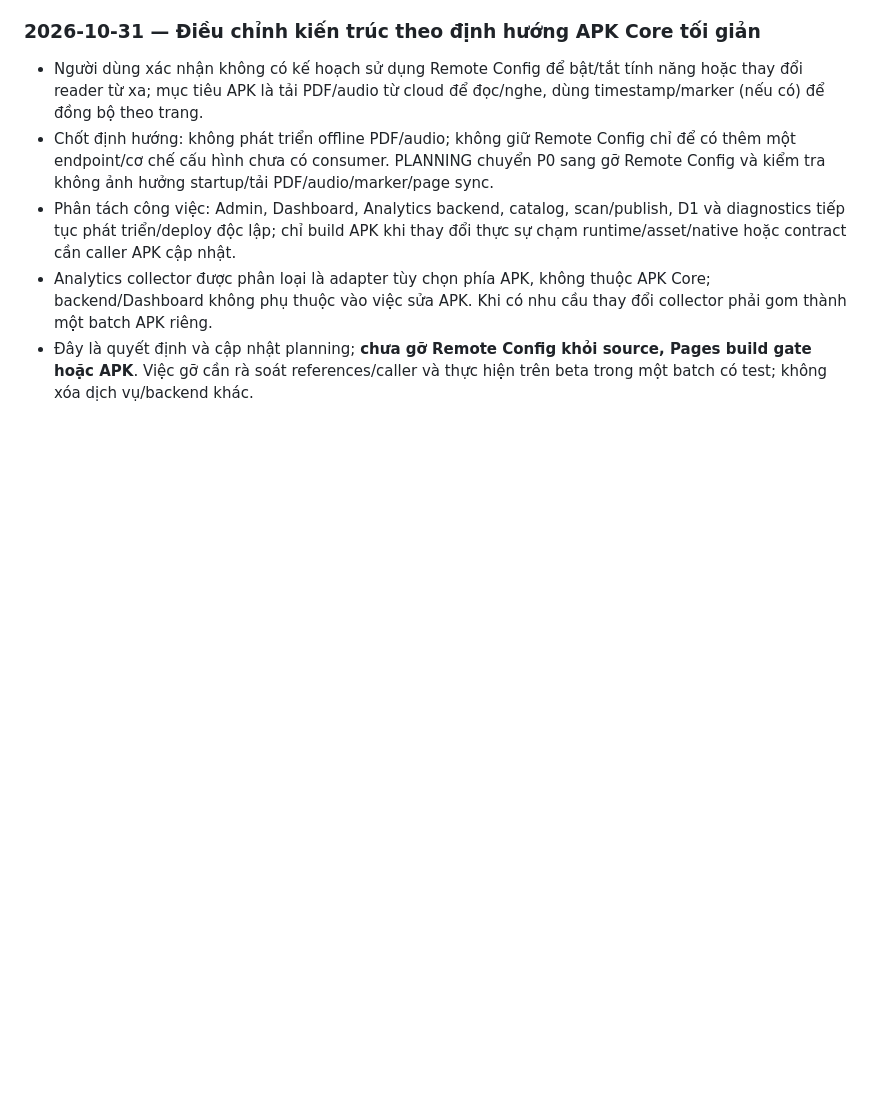
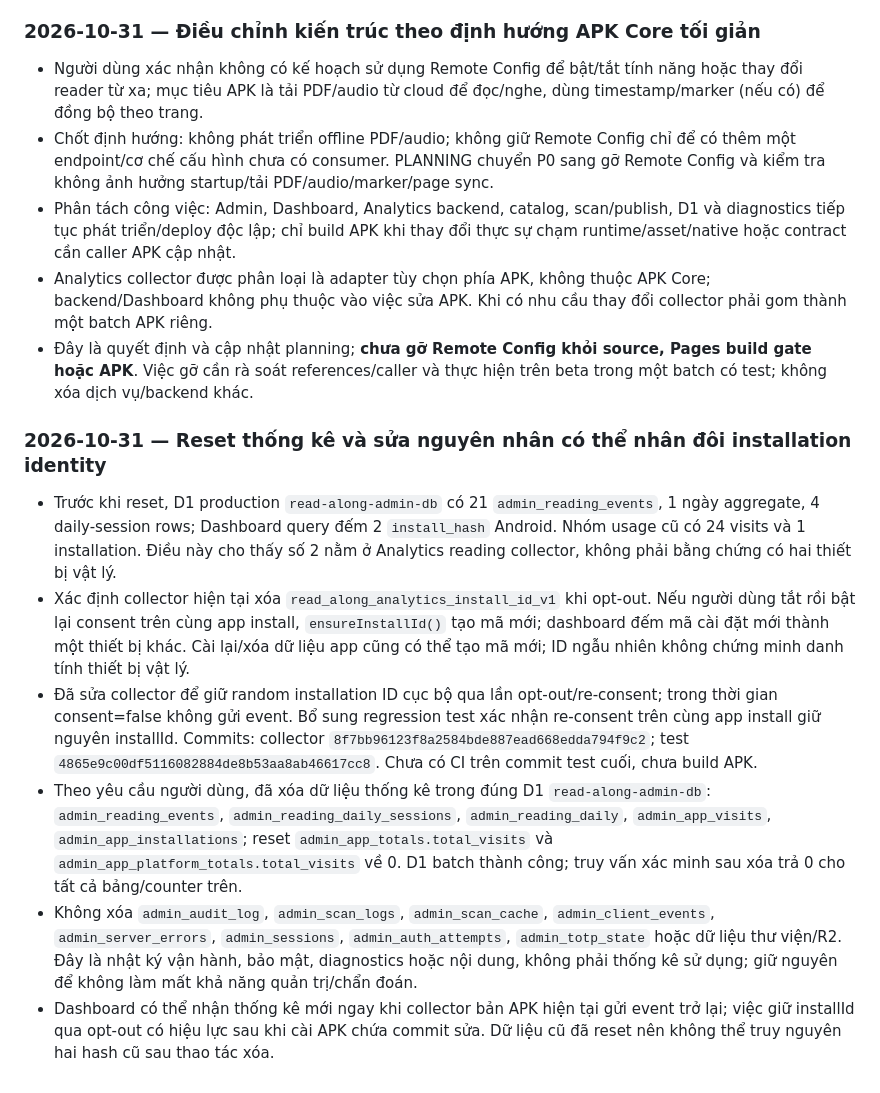
Before and after one commit to blamag999/read-along-android, a Markdown page: ROADMAP.md, the part around the change. GitHub-like rendering; blank space fills up the shorter version.

Commit message:
docs: record analytics reset and install identity diagnosis

```diff
--- a/ROADMAP.md
+++ b/ROADMAP.md
@@ -526,3 +526,12 @@ Khi một công việc trong PLANNING hoàn tất:
 - Phân tách công việc: Admin, Dashboard, Analytics backend, catalog, scan/publish, D1 và diagnostics tiếp tục phát triển/deploy độc lập; chỉ build APK khi thay đổi thực sự chạm runtime/asset/native hoặc contract cần caller APK cập nhật.
 - Analytics collector được phân loại là adapter tùy chọn phía APK, không thuộc APK Core; backend/Dashboard không phụ thuộc vào việc sửa APK. Khi có nhu cầu thay đổi collector phải gom thành một batch APK riêng.
 - Đây là quyết định và cập nhật planning; **chưa gỡ Remote Config khỏi source, Pages build gate hoặc APK**. Việc gỡ cần rà soát references/caller và thực hiện trên beta trong một batch có test; không xóa dịch vụ/backend khác.
+
+### 2026-10-31 — Reset thống kê và sửa nguyên nhân có thể nhân đôi installation identity
+
+- Trước khi reset, D1 production `read-along-admin-db` có 21 `admin_reading_events`, 1 ngày aggregate, 4 daily-session rows; Dashboard query đếm 2 `install_hash` Android. Nhóm usage cũ có 24 visits và 1 installation. Điều này cho thấy số 2 nằm ở Analytics reading collector, không phải bằng chứng có hai thiết bị vật lý.
+- Xác định collector hiện tại xóa `read_along_analytics_install_id_v1` khi opt-out. Nếu người dùng tắt rồi bật lại consent trên cùng app install, `ensureInstallId()` tạo mã mới; dashboard đếm mã cài đặt mới thành một thiết bị khác. Cài lại/xóa dữ liệu app cũng có thể tạo mã mới; ID ngẫu nhiên không chứng minh danh tính thiết bị vật lý.
+- Đã sửa collector để giữ random installation ID cục bộ qua lần opt-out/re-consent; trong thời gian consent=false không gửi event. Bổ sung regression test xác nhận re-consent trên cùng app install giữ nguyên installId. Commits: collector `8f7bb96123f8a2584bde887ead668edda794f9c2`; test `4865e9c00df5116082884de8b53aa8ab46617cc8`. Chưa có CI trên commit test cuối, chưa build APK.
+- Theo yêu cầu người dùng, đã xóa dữ liệu thống kê trong đúng D1 `read-along-admin-db`: `admin_reading_events`, `admin_reading_daily_sessions`, `admin_reading_daily`, `admin_app_visits`, `admin_app_installations`; reset `admin_app_totals.total_visits` và `admin_app_platform_totals.total_visits` về 0. D1 batch thành công; truy vấn xác minh sau xóa trả 0 cho tất cả bảng/counter trên.
+- Không xóa `admin_audit_log`, `admin_scan_logs`, `admin_scan_cache`, `admin_client_events`, `admin_server_errors`, `admin_sessions`, `admin_auth_attempts`, `admin_totp_state` hoặc dữ liệu thư viện/R2. Đây là nhật ký vận hành, bảo mật, diagnostics hoặc nội dung, không phải thống kê sử dụng; giữ nguyên để không làm mất khả năng quản trị/chẩn đoán.
+- Dashboard có thể nhận thống kê mới ngay khi collector bản APK hiện tại gửi event trở lại; việc giữ installId qua opt-out có hiệu lực sau khi cài APK chứa commit sửa. Dữ liệu cũ đã reset nên không thể truy nguyên hai hash cũ sau thao tác xóa.
```
